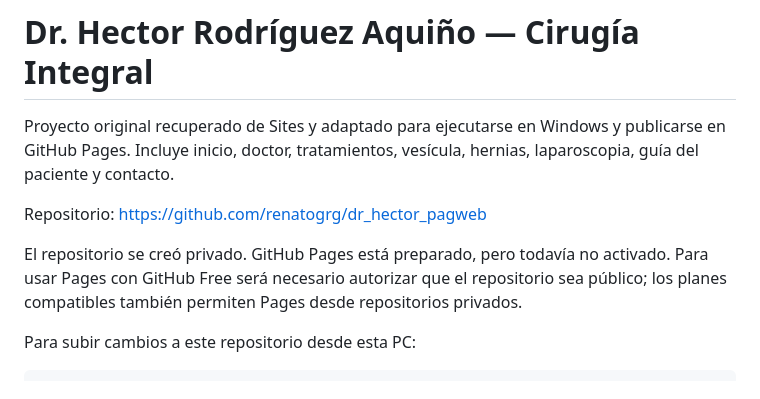
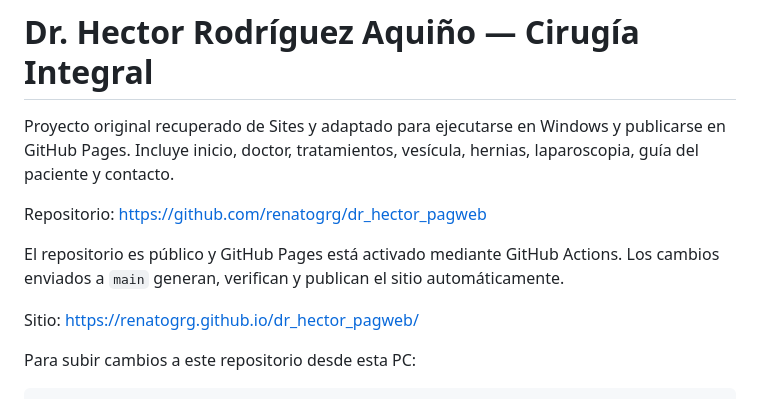
Before and after one commit to renatogrg/dr_hector_pagweb, a Markdown page: README.md, the part around the change. Rendered like a GitHub page.

Commit message:
Activar publicación pública en GitHub Pages

```diff
--- a/README.md
+++ b/README.md
@@ -4,7 +4,9 @@ Proyecto original recuperado de Sites y adaptado para ejecutarse en Windows y pu
 
 Repositorio: https://github.com/renatogrg/dr_hector_pagweb
 
-El repositorio se creó privado. GitHub Pages está preparado, pero todavía no activado. Para usar Pages con GitHub Free será necesario autorizar que el repositorio sea público; los planes compatibles también permiten Pages desde repositorios privados.
+El repositorio es público y GitHub Pages está activado mediante GitHub Actions. Los cambios enviados a `main` generan, verifican y publican el sitio automáticamente.
+
+Sitio: https://renatogrg.github.io/dr_hector_pagweb/
 
 Para subir cambios a este repositorio desde esta PC:
 
```
